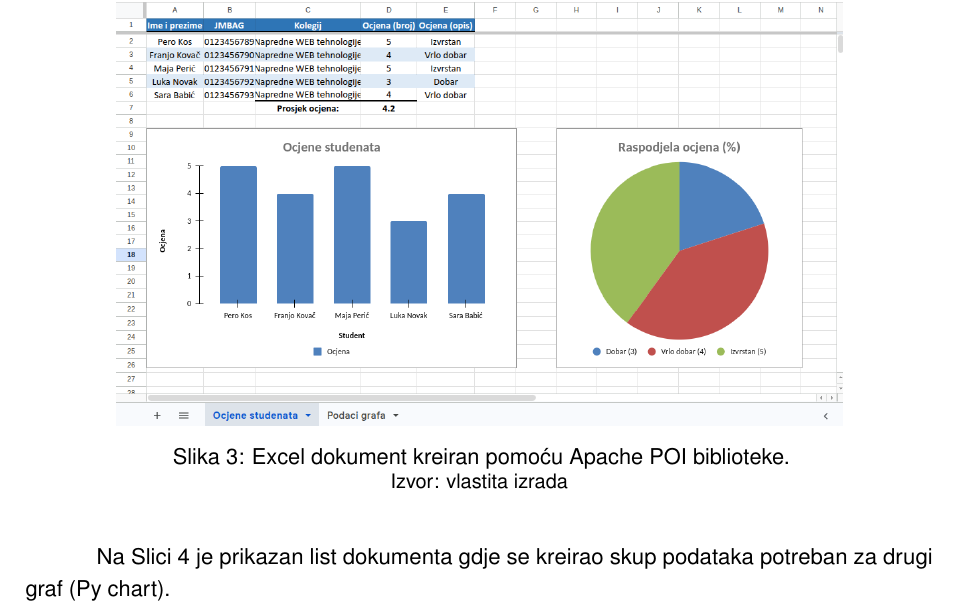
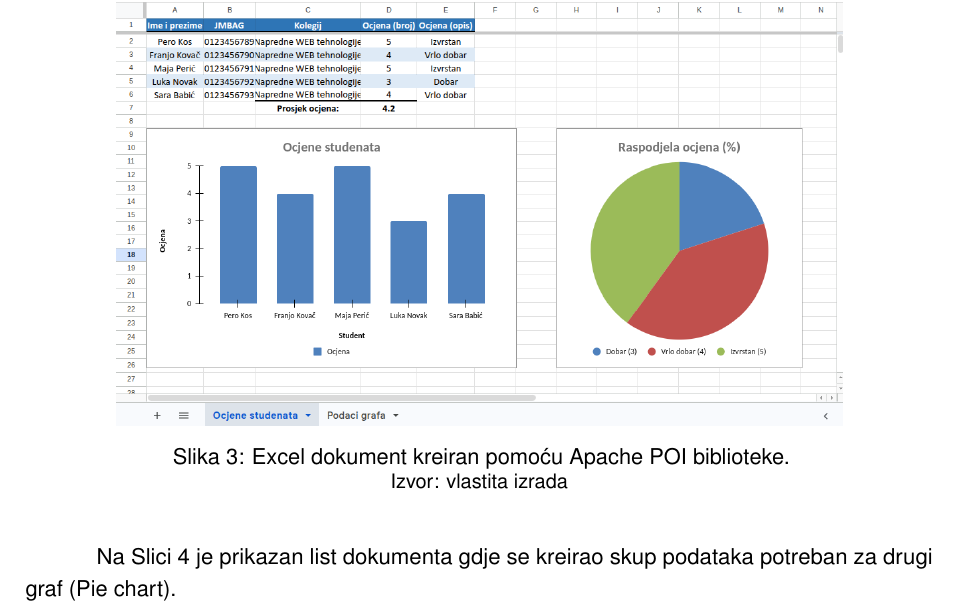
Before and after one commit to bujin2502/NWTiS_seminar, a LaTeX thesis (Rad.tex): part of page 22 of 36, cut so that both start at the same text. The pictures show the PDF file Rad.pdf that the author committed with the source.

Commit message:
ispravak tipfelera

```diff
--- a/Rad.tex
+++ b/Rad.tex
@@ -497,7 +497,7 @@ Na Slici~\ref{fig:excel_kreiran_graf_1} prikazan je finalni izgled datoteke u fo
     \label{fig:excel_kreiran_graf_1}
 \end{figure}
 
-Na Slici~\ref{fig:excel_kreiran_graf_2} je prikazan list dokumenta gdje se kreirao skup podataka potreban za drugi graf (Py chart).
+Na Slici~\ref{fig:excel_kreiran_graf_2} je prikazan list dokumenta gdje se kreirao skup podataka potreban za drugi graf (Pie chart).
 
 \begin{figure}[H]
     \centering
```
Also changed, not shown: Rad.pdf.
